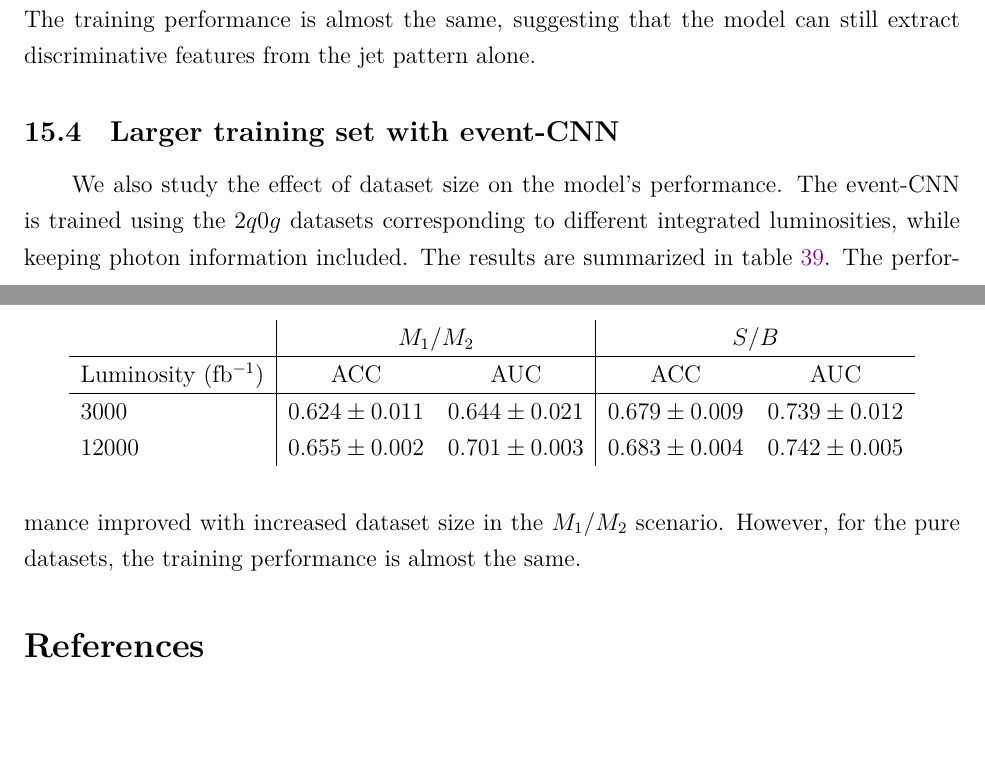
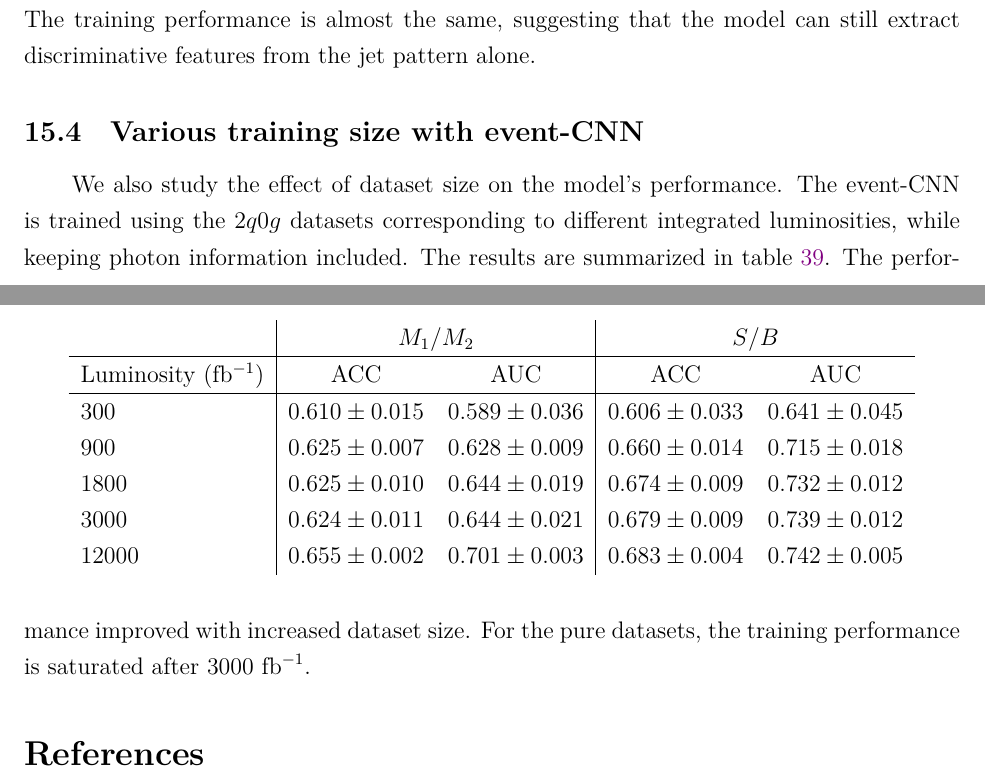
Before and after one commit to r10222035/higgs_production, a LaTeX document (Note/note.tex): two parts of pages 28 and 29 of 30, joined at a grey line, cut so that both start at the same text, the shorter picture padded with empty space. Compiled offline with XeLaTeX.

Commit message:
Note: Update the performance of event-CNN with various training sample size

```diff
--- a/Note/note.tex
+++ b/Note/note.tex
@@ -1169,8 +1169,8 @@
         \end{table}
         The training performance is almost the same, suggesting that the model can still extract discriminative features from the jet pattern alone.
     % subsection remove_photon_information_with_event_cnn (end)
-    \subsection{Larger training set with event-CNN}% (fold)
-    \label{sub:larger_training_set_with_event_cnn}
+    \subsection{Various training size with event-CNN}% (fold)
+    \label{sub:various_training_size_with_event_cnn}
         We also study the effect of dataset size on the model's performance. The event-CNN is trained using the $2q0g$ datasets corresponding to different integrated luminosities, while keeping photon information included. The results are summarized in table~\ref{tab:CWoLa_event_CNN_training_results_3000_jet_tagging_L_3000_12000}.
         \begin{table}[htpb]
             \centering
@@ -1179,12 +1179,15 @@
             \begin{tabular}{l|cc|cc}
                                         & \multicolumn{2}{c|}{$M_1 / M_2$}      & \multicolumn{2}{c}{$S / B$}           \\ \hline
                 Luminosity (fb$^{-1}$)  & ACC               & AUC               & ACC               & AUC               \\ \hline
+                300                     & $0.610 \pm 0.015$ & $0.589 \pm 0.036$ & $0.606 \pm 0.033$ & $0.641 \pm 0.045$ \\
+                900                     & $0.625 \pm 0.007$ & $0.628 \pm 0.009$ & $0.660 \pm 0.014$ & $0.715 \pm 0.018$ \\
+                1800                    & $0.625 \pm 0.010$ & $0.644 \pm 0.019$ & $0.674 \pm 0.009$ & $0.732 \pm 0.012$ \\
                 3000                    & $0.624 \pm 0.011$ & $0.644 \pm 0.021$ & $0.679 \pm 0.009$ & $0.739 \pm 0.012$ \\
                 12000                   & $0.655 \pm 0.002$ & $0.701 \pm 0.003$ & $0.683 \pm 0.004$ & $0.742 \pm 0.005$
             \end{tabular}
         \end{table}
-        The performance improved with increased dataset size in the $M_1 / M_2$ scenario. However, for the pure datasets, the training performance is almost the same.
-    % subsection larger_training_set_with_event_cnn (end)
+        The performance improved with increased dataset size. For the pure datasets, the training performance is saturated after $3000 \text{ fb}^{-1}$.
+    % subsection various_training_size_with_event_cnn (end)
 % section event_cnn (end)
 
 
```
Also changed, not shown: Note/note.pdf.
